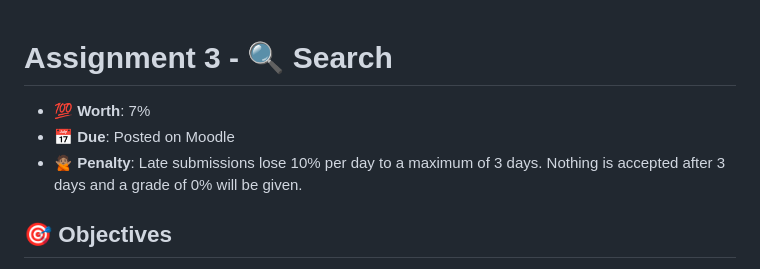
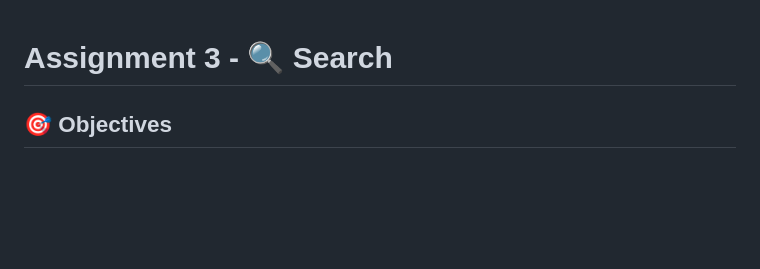
Before and after one commit to Anjeli-Jac/Search, a Markdown page: README.md, the part around the change. Drawn GitHub-style; blank space fills up the shorter version.

```diff
--- a/README.md
+++ b/README.md
@@ -1,8 +1,4 @@
 # Assignment 3 - 🔍 Search
-
-- 💯 **Worth**: 7%
-- 📅 **Due**: Posted on Moodle
-- 🙅🏽‍ **Penalty**: Late submissions lose 10% per day to a maximum of 3 days. Nothing is accepted after 3 days and a grade of 0% will be given.
 
 ## 🎯 Objectives
 
```
